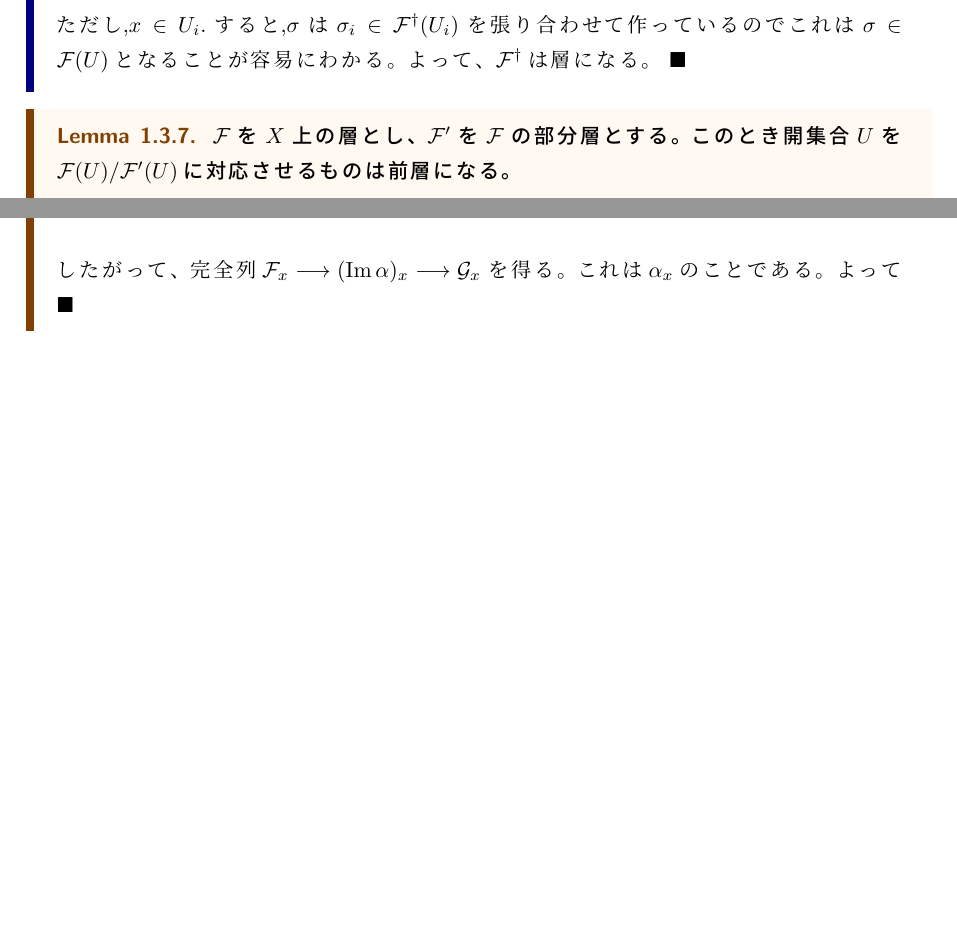
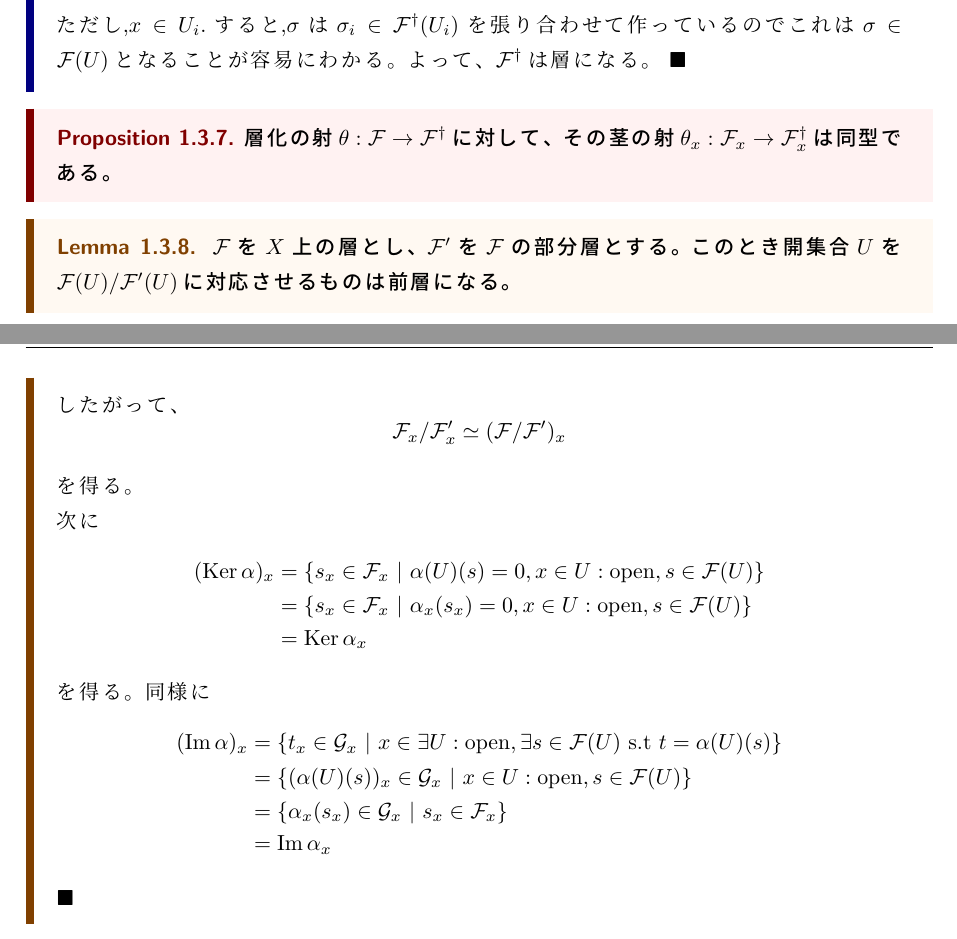
Before and after one commit to pi826/algebraic_geometry, a LaTeX book (algebraic_geometry.tex): two parts of pages 9 and 10 of 15 before the commit and two parts of pages 9 and 11 of 15 after it, joined at a grey line, cut so that both start at the same text, the shorter picture padded with empty space. Compiled offline with pLaTeX and dvipdfmx.

Commit message:
Prop 1.3.7の追加,Lem 1.3.9の解消。

```diff
--- a/algebraic_geometry.tex
+++ b/algebraic_geometry.tex
@@ -611,14 +611,24 @@ $U$を$X$の開集合とし,$\{U_{i}\}_{i}$をその開被覆とする.$\sigma\i
 $\sigma_{i}|_{U_{i} \cap U_{j}} = \sigma_{j}|_{U_{i} \cap U_{j}}$と仮定すると,
 $$
   \begin{array}{rccc}
-    \sigma :& U & \longrightarrow &\displaystyle \prod_{x\in U}\mathcal{F}_{x} \\
-                                        & \rotatebox{90}{$\in$}    &                 & \rotatebox{90}{$\in$}    \\
-                                        & x      & \longmapsto     & \sigma_{i}(x)
+    \sigma : & U                     & \longrightarrow & \displaystyle \prod_{x\in U}\mathcal{F}_{x} \\
+             & \rotatebox{90}{$\in$} &                 & \rotatebox{90}{$\in$}                       \\
+             & x                     & \longmapsto     & \sigma_{i}(x)
   \end{array}
 $$
 ただし,$x\in U_{i}$.すると,$\sigma$は$\sigma_{i}\in \mathcal{F}^{\dagger}(U_{i})$を張り合わせて作っているので
 これは$\sigma \in \mathcal{F}(U)$となることが容易にわかる。よって、$\mathcal{F}^{\dagger}$は層になる。
 }
+
+
+
+\Proposition{
+  層化の射$\theta:\mathcal{F} \to \mathcal{F}^{\dagger}$に対して、
+  その茎の射$\theta_{x}:\mathcal{F}_{x} \to \mathcal{F}^{\dagger}_{x}$は同型である。
+}{}
+
+
+
 \Lemma{
   $\mathcal{F}$を$X$上の層とし、$\mathcal{F}'$を$\mathcal{F}$の部分層とする。
   このとき開集合$U$を$\mathcal{F}(U)/\mathcal{F}'(U)$に対応させるものは前層になる。
@@ -662,20 +671,9 @@ $$
   このとき、アーベル群の完全列
   \begin{center}
     \begin{tikzpicture}[auto]
-      \node (01) at (0,0) {$0$};
-      \node (ker) at (2.5,0) {$\mathcal{K}(U)$};
-      \node (fu) at (5,0) {$\mathcal {F}(U)$};
-      \node (im) at (7.5,0) {$\mathcal{I}(U)$};
-      \node (02) at (10,0) {$0$};
-
-      \draw[->] (01) to (ker);
-      \draw[->] (ker) to (fu);
-      \draw[->] (fu) to (im);
-      \draw[->] (im) to (02);
-
       \node (03) at (0,-1) {$0$};
-      \node (im1) at (2.5,-1) {$\mathcal{I}(U)$};
-      \node (gu) at (5,-1) {$\mathcal{G}(U)$};
+      \node (im1) at (2.5,-1) {$\mathcal{F}'(U)$};
+      \node (gu) at (5,-1) {$\mathcal{F}(U)$};
       \node (qu) at (7.5,-1) {$\mathcal{Q}(U)$};
       \node (04) at (10,-1) {$0$};
 
@@ -685,23 +683,12 @@ $$
       \draw[->] (qu) to (04);
     \end{tikzpicture}
   \end{center}
-  が作れる。帰納極限は完全列を完全列に移すので、
+  が作れる。帰納極限は完全列を完全列に移すので、またProp:\ref{Prop:1.3.7}より
   \begin{center}
     \begin{tikzpicture}[auto]
-      \node (01) at (0,0) {$0$};
-      \node (ker) at (2.5,0) {$\varinjlim \mathcal{K}(U)$};
-      \node (fu) at (5,0) {$\varinjlim \mathcal{F}(U)$};
-      \node (im) at (7.5,0) {$\varinjlim \mathcal{I}(U)$};
-      \node (02) at (10,0) {$0$};
-
-      \draw[->] (01) to (ker);
-      \draw[->] (ker) to (fu);
-      \draw[->] (fu) to (im);
-      \draw[->] (im) to (02);
-
       \node (03) at (0,-1) {$0$};
-      \node (im1) at (2.5,-1) {$\varinjlim \mathcal{I}(U)$};
-      \node (gu) at (5,-1) {$\varinjlim \mathcal{G}(U)$};
+      \node (im1) at (2.5,-1) {$\varinjlim \mathcal{F}'(U)$};
+      \node (gu) at (5,-1) {$\varinjlim \mathcal{F}(U)$};
       \node (qu) at (7.5,-1) {$\varinjlim \mathcal{Q}(U)$};
       \node (04) at (10,-1) {$0$};
 
@@ -714,18 +701,4 @@ $$
   を得る。よって
   \begin{center}
     \begin{tikzpicture}[auto]
-      \node (01) at (0,0) {$0$};
-      \node (ker) at (2.5,0) {$(\ker \alpha)_{x}$};
-      \node (fu) at (5,0) {$\mathcal{F}_{x}$};
-      \node (im) at (7.5,0) {$(\im \alpha)_{x}$};
-      \node (02) at (10,0) {$0$};
-
-      \draw[->] (01) to (ker);
-      \draw[->] (ker) to (fu);
-      \draw[->] (fu) to (im);
-      \draw[->] (im) to (02);
-
       \node (03) at (0,-1) {$0$};
-      \node (im1) at (2.5,-1) {$(\im \alpha)_{x}$};
-      \node (gu) at (5,-1) {$\mathcal{G}_{x}$};
-      \node (qu) at (7.5,-1) {$(\mathcal{F}/\ker \alpha)_{x}$};
@@ -737,5 +713,3 @@ $$
       \draw[->] (qu) to (04);
     \end{tikzpicture}
   \end{center}
-  したがって、完全列$\mathcal{F}_{x} \longrightarrow (\im \alpha)_{x} \longrightarrow \mathcal{G}_{x}$
-  を得る。これは$\alpha_{x}$のことである。よって
@@ -742,0 +720 @@ $$
+  を得る。\\
@@ -742,0 +724 @@ $$
+     & = \{s_{x} \in \mathcal{F}_{x} \ |\ \alpha(U)(s) = 0,x\in U:\text{open},s\in \mathcal{F}(U) \}   \\
@@ -742,0 +728 @@ $$
+  を得る。同様に
```
Also changed, not shown: README.md, algebraic_geometry.pdf, algebraic_geometry.tex (50 more changed lines). Lines whose indentation alone changed are shown as unchanged.
